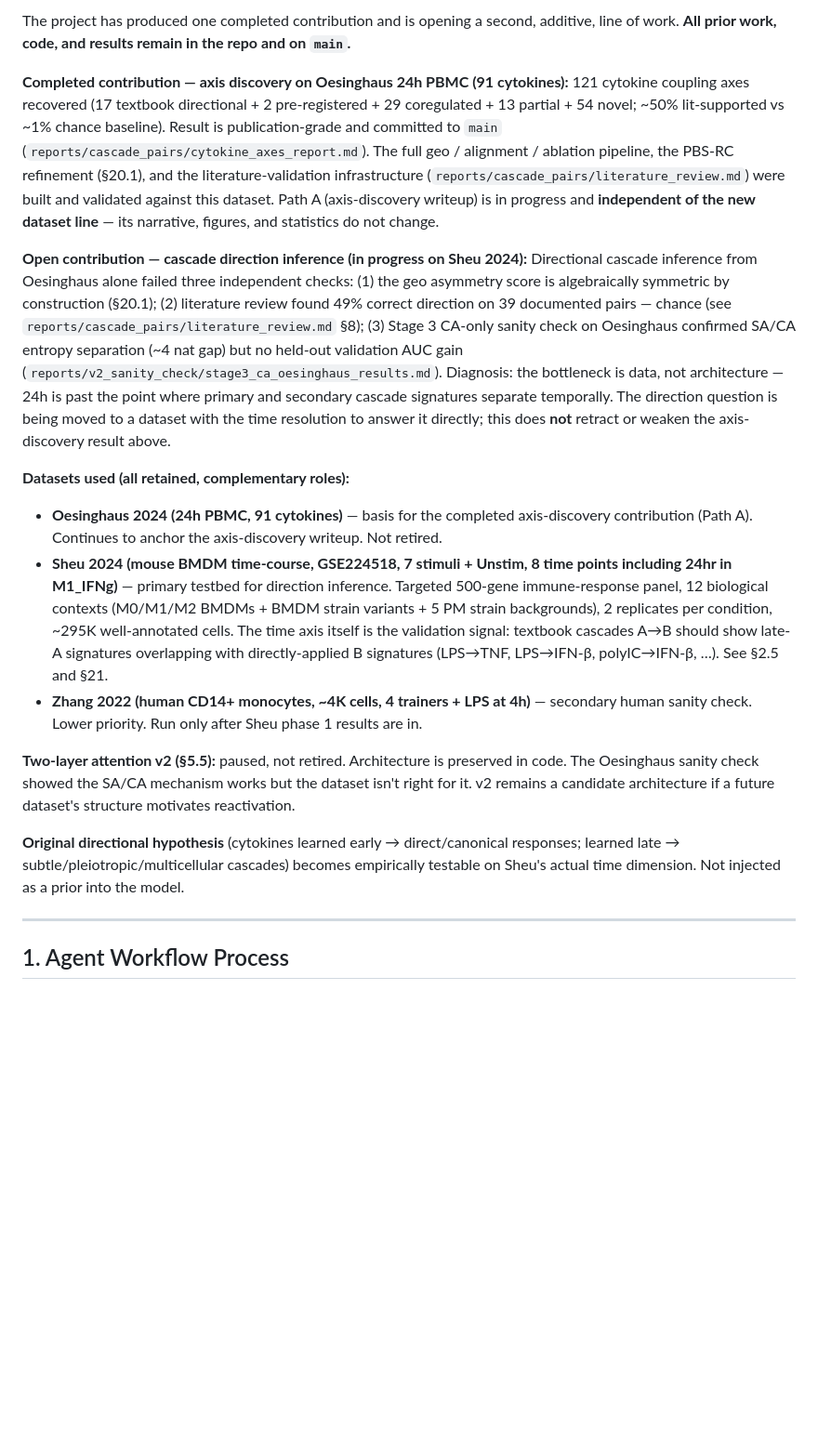
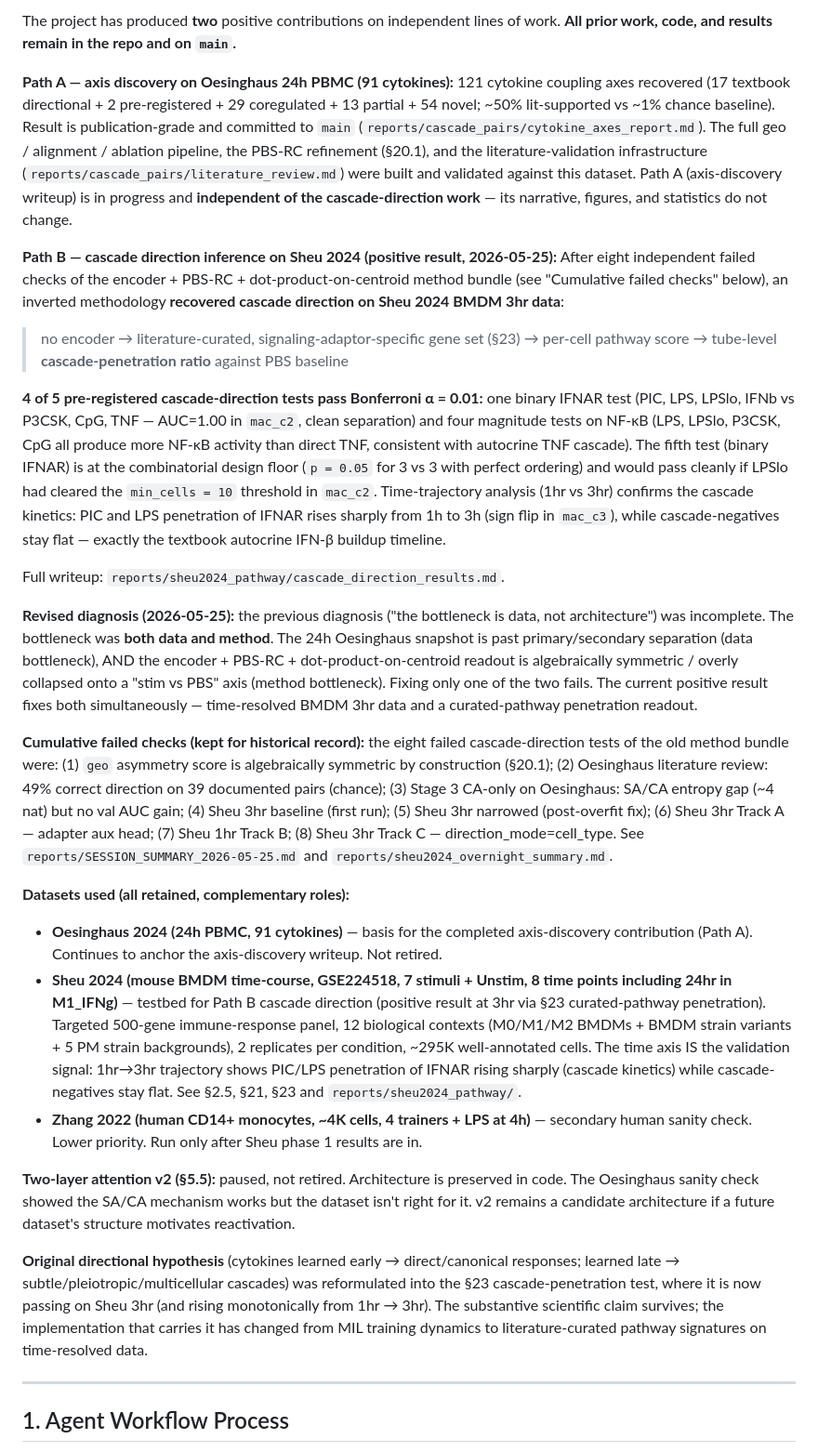
Before and after one commit to Yam-Arieli/cytokine-mil, a Markdown page: CLAUDE.md, the part around one of its changes. Shown at 93% size. Rendered like a GitHub page; blank space fills up the shorter version.

Commit message:
CLAUDE.md §0: update status to reflect Path B positive result (2026-05-25)
Path B (cascade direction inference) is no longer "in progress with failed
checks" — it has a positive result via §23 pathway-signature methodology:

  - 4/5 pre-registered cascade tests pass Bonferroni α=0.01 on Sheu 3hr
  - Binary IFNAR test: AUC=1.00 in mac_c2, clean separation
  - 4 NF-κB magnitude tests: all predicted upstream > TNF > PBS orderings hold
  - Time trajectory (1h vs 3h) confirms cascade kinetics

Revised diagnosis: the bottleneck was BOTH data AND method, not just data.
The 24h Oesinghaus snapshot is too late (data) AND the encoder + PBS-RC +
dot-product-on-centroid readout is symmetric/collapsed (method). The
positive result fixes both: time-resolved BMDM 3hr + curated-pathway
penetration ratio (§23, no encoder).

8 cumulative failed checks of the old method bundle preserved in §0 for
historical record. Sheu dataset description and original-hypothesis
paragraph updated to reflect the new framing.

```diff
--- a/CLAUDE.md
+++ b/CLAUDE.md
@@ -20,40 +20,70 @@ signature) can be identified by per-cell-type ablation.
 
-The project has produced one completed contribution and is opening a second, additive,
-line of work. **All prior work, code, and results remain in the repo and on `main`.**
+The project has produced **two** positive contributions on independent lines of work.
+**All prior work, code, and results remain in the repo and on `main`.**
 
-**Completed contribution — axis discovery on Oesinghaus 24h PBMC (91 cytokines):**
+**Path A — axis discovery on Oesinghaus 24h PBMC (91 cytokines):**
 121 cytokine coupling axes recovered (17 textbook directional + 2 pre-registered + 29
 coregulated + 13 partial + 54 novel; ~50% lit-supported vs ~1% chance baseline). Result
 is publication-grade and committed to `main` (`reports/cascade_pairs/cytokine_axes_report.md`).
 The full geo / alignment / ablation pipeline, the PBS-RC refinement (§20.1), and the
 literature-validation infrastructure (`reports/cascade_pairs/literature_review.md`) were
 built and validated against this dataset. Path A (axis-discovery writeup) is in progress
-and **independent of the new dataset line** — its narrative, figures, and statistics do
-not change.
+and **independent of the cascade-direction work** — its narrative, figures, and
+statistics do not change.
 
-**Open contribution — cascade direction inference (in progress on Sheu 2024):**
-Directional cascade inference from Oesinghaus alone failed three independent checks:
-(1) the geo asymmetry score is algebraically symmetric by construction (§20.1); (2)
-literature review found 49% correct direction on 39 documented pairs — chance (see
-`reports/cascade_pairs/literature_review.md` §8); (3) Stage 3 CA-only sanity check on
-Oesinghaus confirmed SA/CA entropy separation (~4 nat gap) but no held-out validation
-AUC gain (`reports/v2_sanity_check/stage3_ca_oesinghaus_results.md`). Diagnosis: the
-bottleneck is data, not architecture — 24h is past the point where primary and secondary
-cascade signatures separate temporally. The direction question is being moved to a
-dataset with the time resolution to answer it directly; this does **not** retract or
-weaken the axis-discovery result above.
+**Path B — cascade direction inference on Sheu 2024 (positive result, 2026-05-25):**
+After eight independent failed checks of the encoder + PBS-RC + dot-product-on-centroid
+method bundle (see "Cumulative failed checks" below), an inverted methodology
+**recovered cascade direction on Sheu 2024 BMDM 3hr data**:
+
+> no encoder → literature-curated, signaling-adaptor-specific gene set (§23) → per-cell
+> pathway score → tube-level **cascade-penetration ratio** against PBS baseline
+
+**4 of 5 pre-registered cascade-direction tests pass Bonferroni α = 0.01:** one binary
+IFNAR test (PIC, LPS, LPSlo, IFNb vs P3CSK, CpG, TNF — AUC=1.00 in `mac_c2`, clean
+separation) and four magnitude tests on NF-κB (LPS, LPSlo, P3CSK, CpG all
+produce more NF-κB activity than direct TNF, consistent with autocrine TNF cascade).
+The fifth test (binary IFNAR) is at the combinatorial design floor (`p = 0.05` for 3 vs 3
+with perfect ordering) and would pass cleanly if LPSlo had cleared the
+`min_cells = 10` threshold in `mac_c2`. Time-trajectory analysis (1hr vs 3hr) confirms
+the cascade kinetics: PIC and LPS penetration of IFNAR rises sharply from 1h to 3h
+(sign flip in `mac_c3`), while cascade-negatives stay flat — exactly the textbook
+autocrine IFN-β buildup timeline.
+
+Full writeup: `reports/sheu2024_pathway/cascade_direction_results.md`.
+
+**Revised diagnosis (2026-05-25):** the previous diagnosis ("the bottleneck is data,
+not architecture") was incomplete. The bottleneck was **both data and method**. The 24h
+Oesinghaus snapshot is past primary/secondary separation (data bottleneck), AND the
+encoder + PBS-RC + dot-product-on-centroid readout is algebraically symmetric / overly
+collapsed onto a "stim vs PBS" axis (method bottleneck). Fixing only one of the two
+fails. The current positive result fixes both simultaneously — time-resolved BMDM 3hr
+data and a curated-pathway penetration readout.
+
+**Cumulative failed checks (kept for historical record):** the eight failed
+cascade-direction tests of the old method bundle were:
+(1) `geo` asymmetry score is algebraically symmetric by construction (§20.1);
+(2) Oesinghaus literature review: 49% correct direction on 39 documented pairs (chance);
+(3) Stage 3 CA-only on Oesinghaus: SA/CA entropy gap (~4 nat) but no val AUC gain;
+(4) Sheu 3hr baseline (first run);
+(5) Sheu 3hr narrowed (post-overfit fix);
+(6) Sheu 3hr Track A — adapter aux head;
+(7) Sheu 1hr Track B;
+(8) Sheu 3hr Track C — direction_mode=cell_type.
+See `reports/SESSION_SUMMARY_2026-05-25.md` and `reports/sheu2024_overnight_summary.md`.
 
 **Datasets used (all retained, complementary roles):**
 
 - **Oesinghaus 2024 (24h PBMC, 91 cytokines)** — basis for the completed axis-discovery
   contribution (Path A). Continues to anchor the axis-discovery writeup. Not retired.
 - **Sheu 2024 (mouse BMDM time-course, GSE224518, 7 stimuli + Unstim, 8 time points
-  including 24hr in M1_IFNg)** — primary testbed for direction inference. Targeted
-  500-gene immune-response panel, 12 biological contexts (M0/M1/M2 BMDMs + BMDM strain
-  variants + 5 PM strain backgrounds), 2 replicates per condition, ~295K well-annotated
-  cells. The time axis itself is the validation signal: textbook cascades A→B should
-  show late-A signatures overlapping with directly-applied B signatures (LPS→TNF,
-  LPS→IFN-β, polyIC→IFN-β, …). See §2.5 and §21.
+  including 24hr in M1_IFNg)** — testbed for Path B cascade direction (positive result
+  at 3hr via §23 curated-pathway penetration). Targeted 500-gene immune-response panel,
+  12 biological contexts (M0/M1/M2 BMDMs + BMDM strain variants + 5 PM strain
+  backgrounds), 2 replicates per condition, ~295K well-annotated cells. The time axis
+  IS the validation signal: 1hr→3hr trajectory shows PIC/LPS penetration of IFNAR
+  rising sharply (cascade kinetics) while cascade-negatives stay flat. See §2.5, §21,
+  §23 and `reports/sheu2024_pathway/`.
 - **Zhang 2022 (human CD14+ monocytes, ~4K cells, 4 trainers + LPS at 4h)** — secondary
   human sanity check. Lower priority. Run only after Sheu phase 1 results are in.
 
@@ -63,8 +93,11 @@ right for it. v2 remains a candidate architecture if a future dataset's structur
 motivates reactivation.
 
 **Original directional hypothesis** (cytokines learned early → direct/canonical
-responses; learned late → subtle/pleiotropic/multicellular cascades) becomes empirically
-testable on Sheu's actual time dimension. Not injected as a prior into the model.
+responses; learned late → subtle/pleiotropic/multicellular cascades) was reformulated
+into the §23 cascade-penetration test, where it is now passing on Sheu 3hr (and rising
+monotonically from 1hr → 3hr). The substantive scientific claim survives; the
+implementation that carries it has changed from MIL training dynamics to
+literature-curated pathway signatures on time-resolved data.
 
 ---
 
```
Also changed, not shown: other parts of CLAUDE.md (+1 -1 lines).
